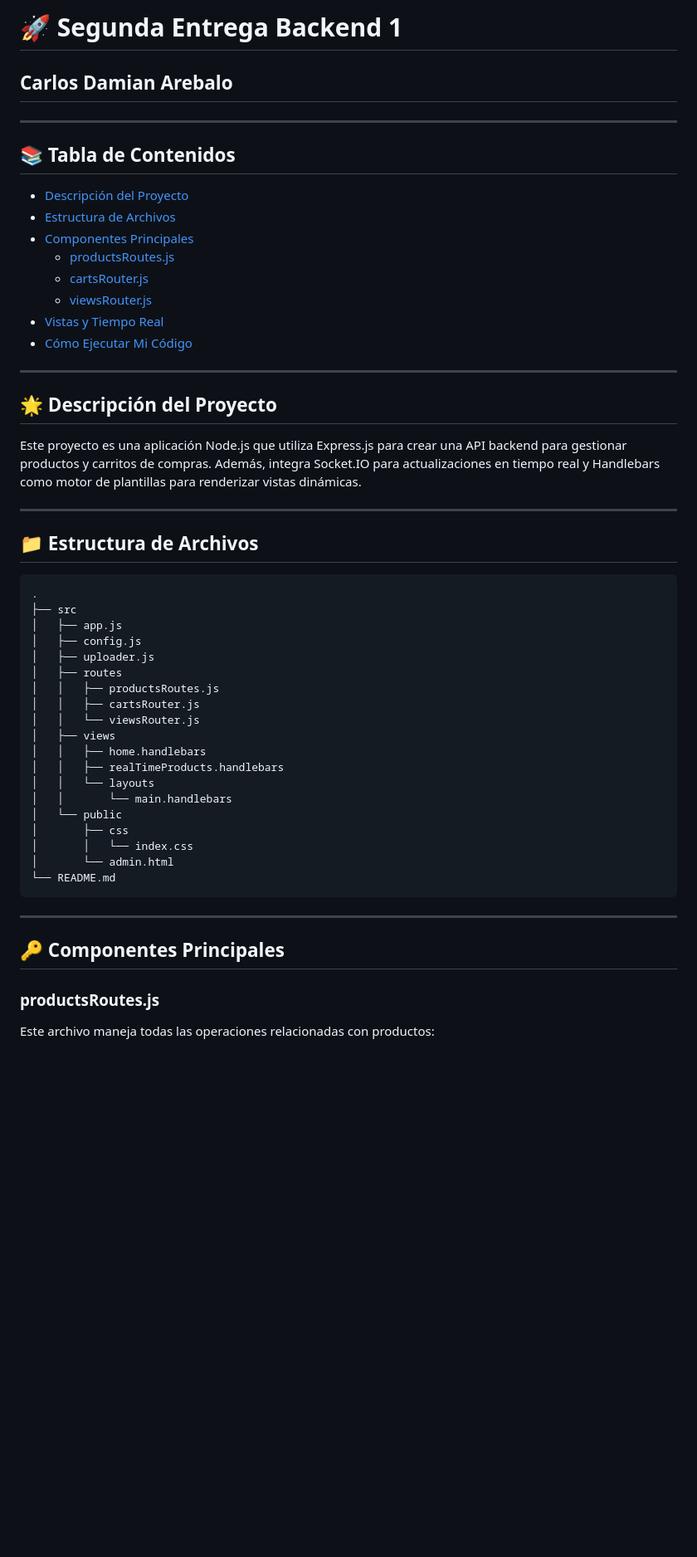
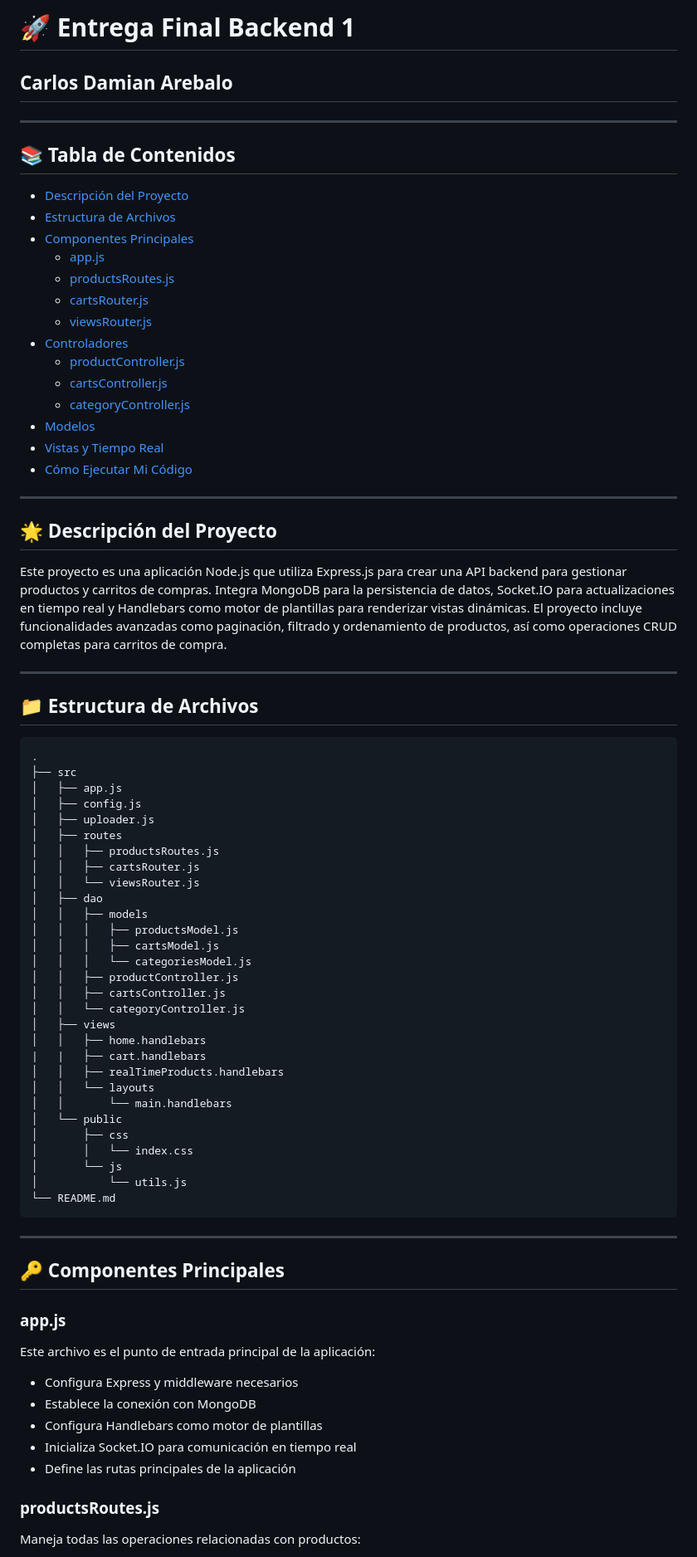
Before and after one commit to DamiArebalo/Arebalo_Backend1, a Markdown page: README.md, the part around one of its changes. Shown at 83% size. Rendered like a GitHub page; blank space fills up the shorter version.

````diff
--- a/README.md
+++ b/README.md
@@ -1,4 +1,4 @@
-# 🚀 Segunda Entrega Backend 1
+# 🚀 Entrega Final Backend 1
 
 ## Carlos Damian Arebalo
 
@@ -8,18 +8,23 @@
 - [Descripción del Proyecto](#descripción-del-proyecto)
 - [Estructura de Archivos](#estructura-de-archivos)
 - [Componentes Principales](#componentes-principales)
+  - [app.js](#appjs)
   - [productsRoutes.js](#productsroutesjs)
   - [cartsRouter.js](#cartsrouterjs)
   - [viewsRouter.js](#viewsrouterjs)
+- [Controladores](#controladores)
+  - [productController.js](#productcontrollerjs)
+  - [cartsController.js](#cartscontrollerjs)
+  - [categoryController.js](#categorycontrollerjs)
+- [Modelos](#modelos)
 - [Vistas y Tiempo Real](#vistas-y-tiempo-real)
 - [Cómo Ejecutar Mi Código](#cómo-ejecutar-mi-código)
-
 
 ---
 
 ## 🌟 Descripción del Proyecto
 
-Este proyecto es una aplicación Node.js que utiliza Express.js para crear una API backend para gestionar productos y carritos de compras. Además, integra Socket.IO para actualizaciones en tiempo real y Handlebars como motor de plantillas para renderizar vistas dinámicas.
+Este proyecto es una aplicación Node.js que utiliza Express.js para crear una API backend para gestionar productos y carritos de compras. Integra MongoDB para la persistencia de datos, Socket.IO para actualizaciones en tiempo real y Handlebars como motor de plantillas para renderizar vistas dinámicas. El proyecto incluye funcionalidades avanzadas como paginación, filtrado y ordenamiento de productos, así como operaciones CRUD completas para carritos de compra.
 
 ---
 
@@ -35,15 +40,25 @@ Este proyecto es una aplicación Node.js que utiliza Express.js para crear una A
 │   │   ├── productsRoutes.js
 │   │   ├── cartsRouter.js
 │   │   └── viewsRouter.js
+│   ├── dao
+│   │   ├── models
+│   │   │   ├── productsModel.js
+│   │   │   ├── cartsModel.js
+│   │   │   └── categoriesModel.js
+│   │   ├── productController.js
+│   │   ├── cartsController.js
+│   │   └── categoryController.js
 │   ├── views
 │   │   ├── home.handlebars
+|   |   ├── cart.handlebars
 │   │   ├── realTimeProducts.handlebars
 │   │   └── layouts
 │   │       └── main.handlebars
 │   └── public
 │       ├── css
 │       │   └── index.css
-│       └── admin.html
+│       └── js
+│           └── utils.js
 └── README.md
 ```
 
@@ -51,7 +66,17 @@ Este proyecto es una aplicación Node.js que utiliza Express.js para crear una A
 
 ## 🔑 Componentes Principales
 
+### app.js
+
+Este archivo es el punto de entrada principal de la aplicación:
+
+- Configura Express y middleware necesarios
+- Establece la conexión con MongoDB
+- Configura Handlebars como motor de plantillas
+- Inicializa Socket.IO para comunicación en tiempo real
+- Define las rutas principales de la aplicación
+
 ### productsRoutes.js
 
-Este archivo maneja todas las operaciones relacionadas con productos:
+Maneja todas las operaciones relacionadas con productos:
 
````
Also changed, not shown: other parts of README.md (+85 -32 lines).
